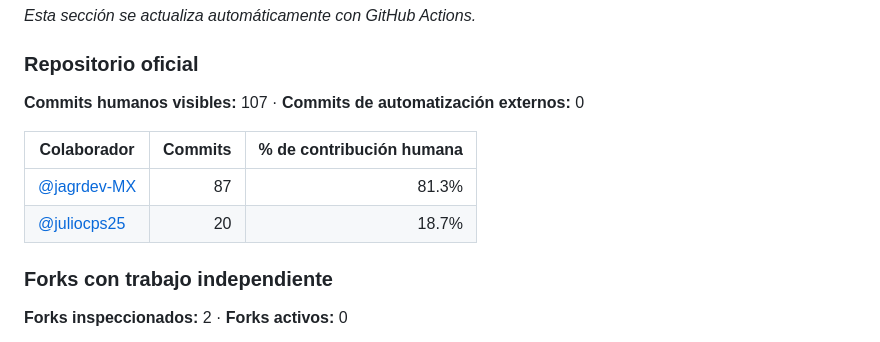
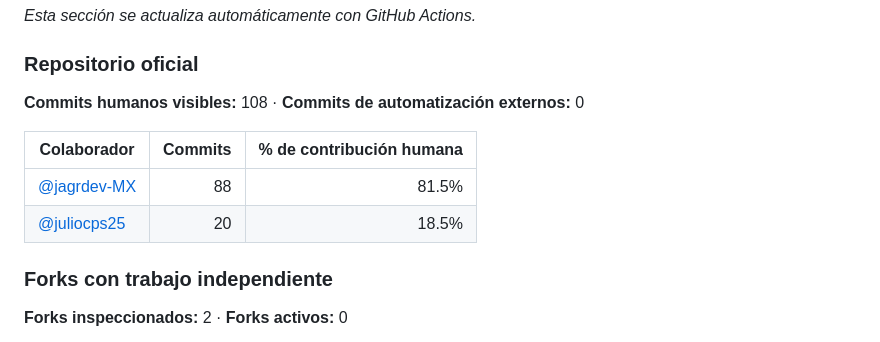
Before and after one commit to jagrdev-MX/FridaMusic_OF, a Markdown page: README.md, the part around the change. Rendered like a GitHub page.

Commit message:
docs: actualizar métricas automáticas de contribución (#13)
Co-authored-by: github-actions[bot] <41898282+github-actions[bot]@users.noreply.github.com>

```diff
--- a/README.md
+++ b/README.md
@@ -303,12 +303,12 @@ _Esta sección se actualiza automáticamente con GitHub Actions._
 
 ### Repositorio oficial
 
-**Commits humanos visibles:** 107 · **Commits de automatización externos:** 0
+**Commits humanos visibles:** 108 · **Commits de automatización externos:** 0
 
 | Colaborador | Commits | % de contribución humana |
 | --- | ---: | ---: |
-| [@jagrdev-MX](https://github.com/jagrdev-MX) | 87 | 81.3% |
-| [@juliocps25](https://github.com/juliocps25) | 20 | 18.7% |
+| [@jagrdev-MX](https://github.com/jagrdev-MX) | 88 | 81.5% |
+| [@juliocps25](https://github.com/juliocps25) | 20 | 18.5% |
 
 ### Forks con trabajo independiente
 
```
